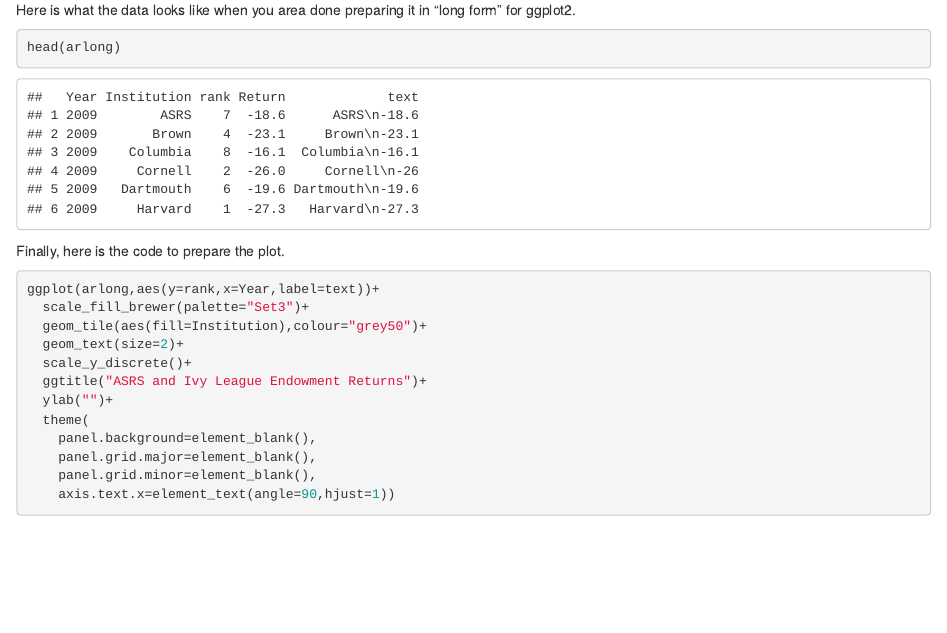
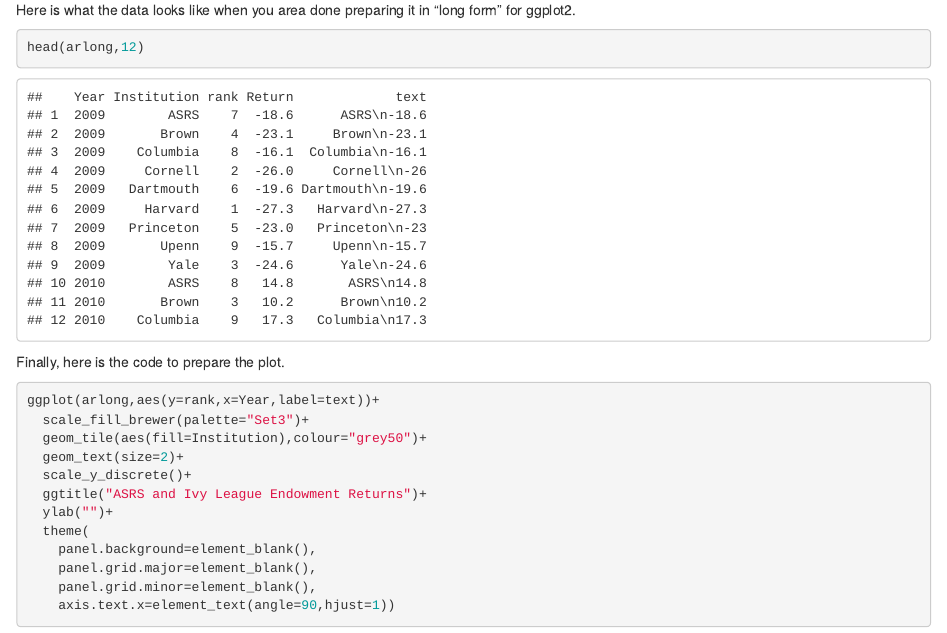
Before and after one commit to karlp-asrs/asrs_v_ivies, an R Markdown document (asrs_v_ivies.Rmd): the page in a window 1100 px wide, from 590 px down. The pictures show the output file asrs_v_ivies.html that the author committed with the source, opened offline.

Commit message:
12 rows of arlong displayed

````diff
--- a/asrs_v_ivies.Rmd
+++ b/asrs_v_ivies.Rmd
@@ -68,7 +68,7 @@ ar2
 Here is what the data looks like when you area done preparing it in "long form" for ggplot2.
 
 ```{r}
-head(arlong)
+head(arlong,12)
 ```
 
 Finally, here is the code to prepare the plot.
````
Also changed, not shown: asrs_v_ivies.html, asrs_v_ivies.md.
